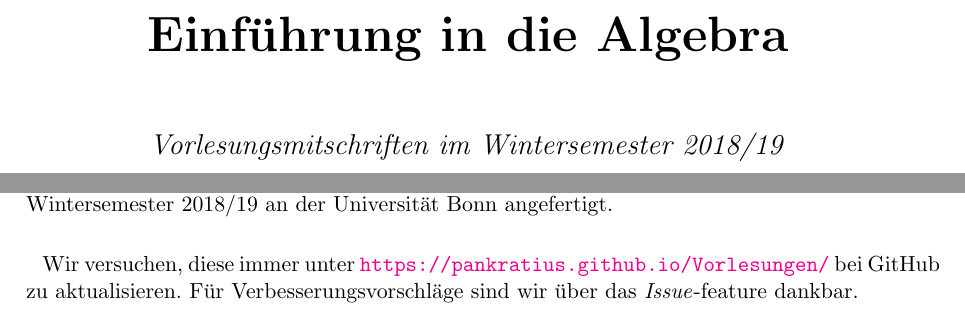
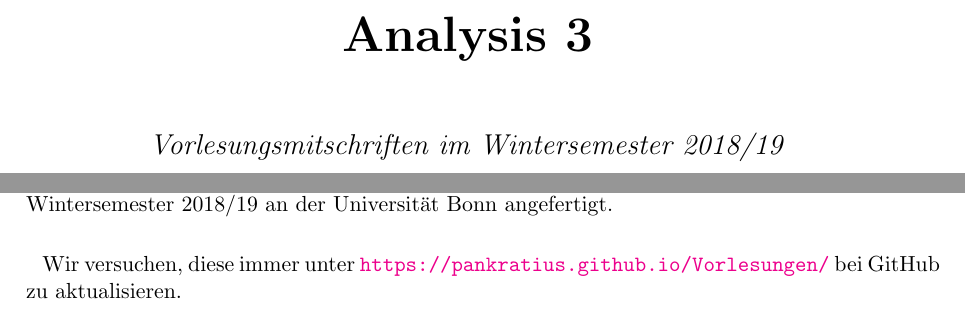
Before and after one commit to Pankratius/Vorlesungen, a LaTeX book (Ana3_WS18.tex, which reads ana3/frontmatter.tex, ana3/titlepage.tex): two parts of pages 1 and 3 of 5, joined at a grey line, cut at the place of the change. Compiled offline with pdfLaTeX.

Commit message:
changed reference to titles

```diff
--- a/Ana3_WS18.tex
+++ b/Ana3_WS18.tex
@@ -6,7 +6,7 @@
 
 
 
-\include{generalpurpose/titlepage}
+\include{ana3/titlepage}
 \usepackage{packages/styles}
 \usepackage{packages/theorems}
 
--- a/ana3/frontmatter.tex
+++ b/ana3/frontmatter.tex
@@ -1,3 +1,3 @@
 \chapter*{Vorwort}
 Diese Vorlesungsmitschriften werden in der Vorlesung \textit{Analysis 3} von Prof. Herbert Koch im Wintersemester 2018/19 an der Universität Bonn angefertigt.\par
-Wir versuchen, diese immer unter \url{https://pankratius.github.io/Vorlesungen/} bei GitHub zu aktualisieren. Für Verbesserungsvorschläge sind wir über das \textit{Issue}-feature dankbar.
+Wir versuchen, diese immer unter \url{https://pankratius.github.io/Vorlesungen/} bei GitHub zu aktualisieren.
--- a/ana3/titlepage.tex
+++ b/ana3/titlepage.tex
@@ -1,4 +1,4 @@
-\title{Einführung in die Algebra}
+\title{Analysis 3}
 \pretitle{\pagestyle{empty}\begin{center}  \Huge \bfseries}
 	\renewcommand{\maketitlehookb}{\centering \Large  \textit{Vorlesungsmitschriften im Wintersemester 2018/19}}
 \date{}
```
Also changed, not shown: EinfAlg_WS18.tex (+1 -1 lines), Ana3_WS18.pdf, EinfAlg_WS18.pdf.
